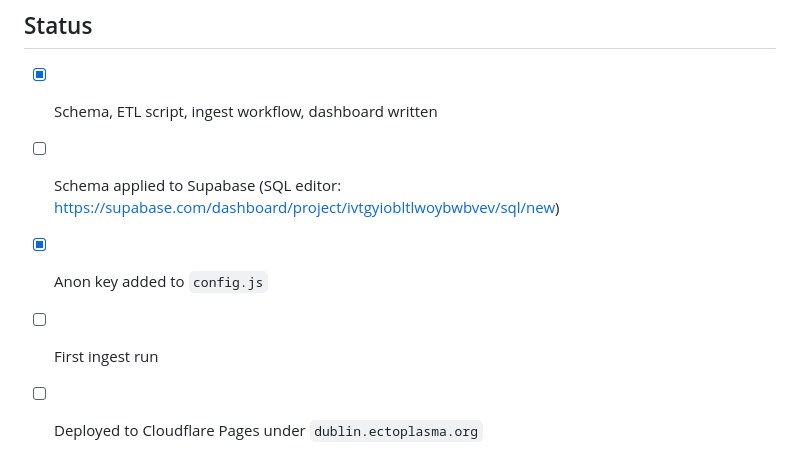
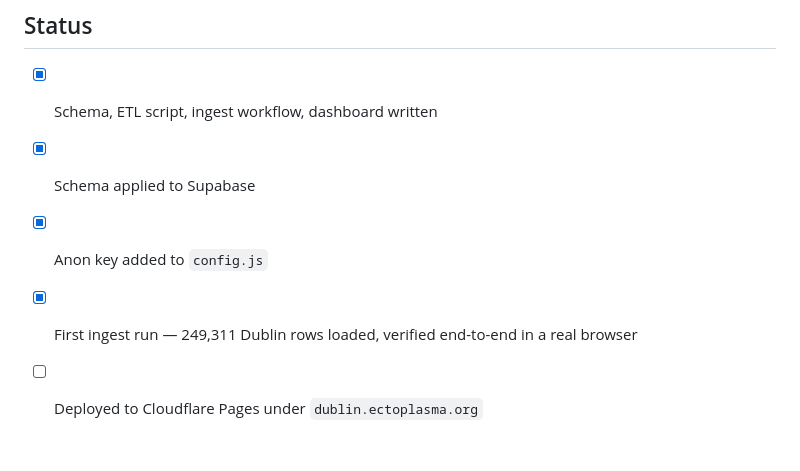
Before and after one commit to stefan-bc/dublin-properties, a Markdown page: README.md, the part around the change. Rendered like a GitHub page.

Commit message:
Update status: schema live, first ingest verified end-to-end

```diff
--- a/README.md
+++ b/README.md
@@ -85,7 +85,7 @@ npx serve .
 ## Status
 
 - [x] Schema, ETL script, ingest workflow, dashboard written
-- [ ] Schema applied to Supabase (SQL editor: https://supabase.com/dashboard/project/ivtgyiobltlwoybwbvev/sql/new)
+- [x] Schema applied to Supabase
 - [x] Anon key added to `config.js`
-- [ ] First ingest run
+- [x] First ingest run — 249,311 Dublin rows loaded, verified end-to-end in a real browser
 - [ ] Deployed to Cloudflare Pages under `dublin.ectoplasma.org`
```
